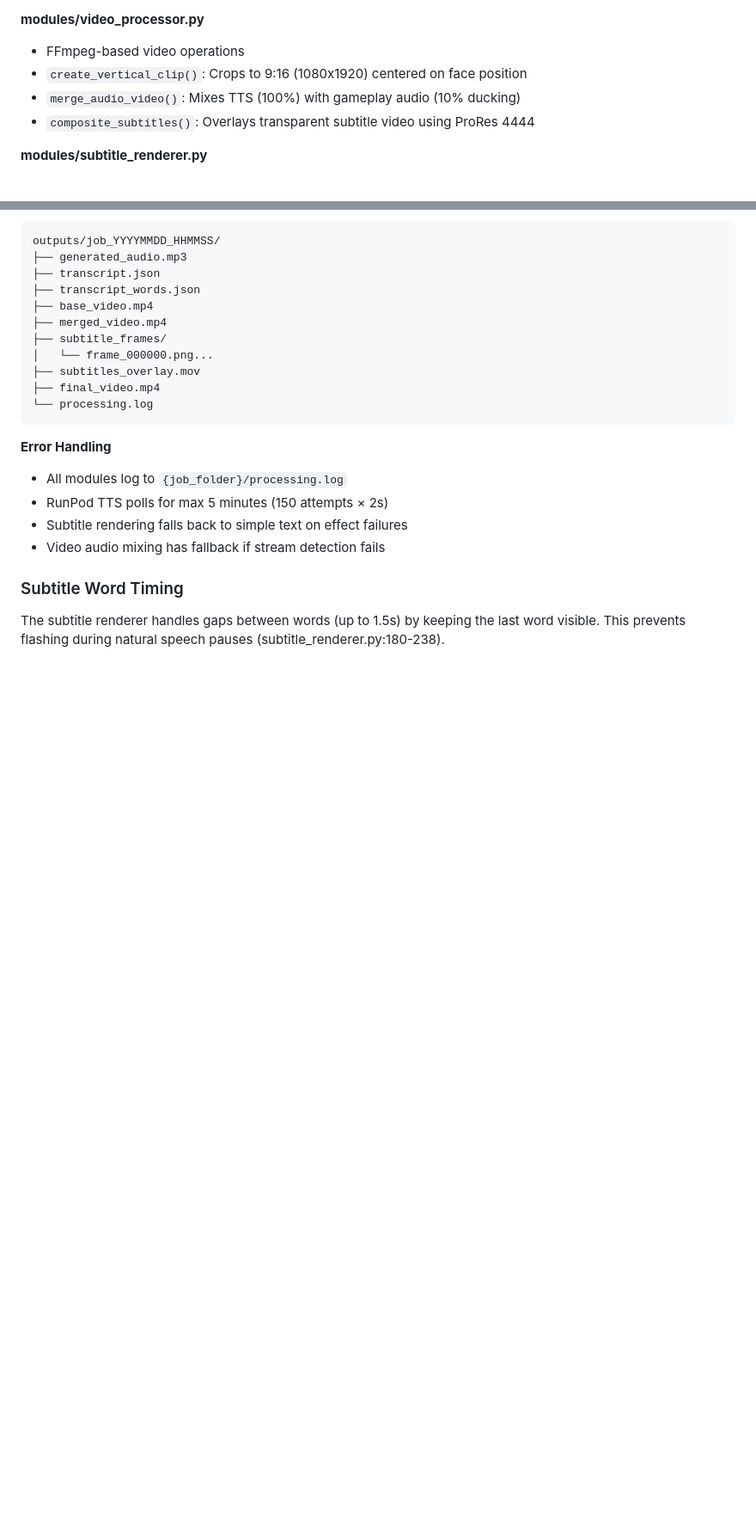
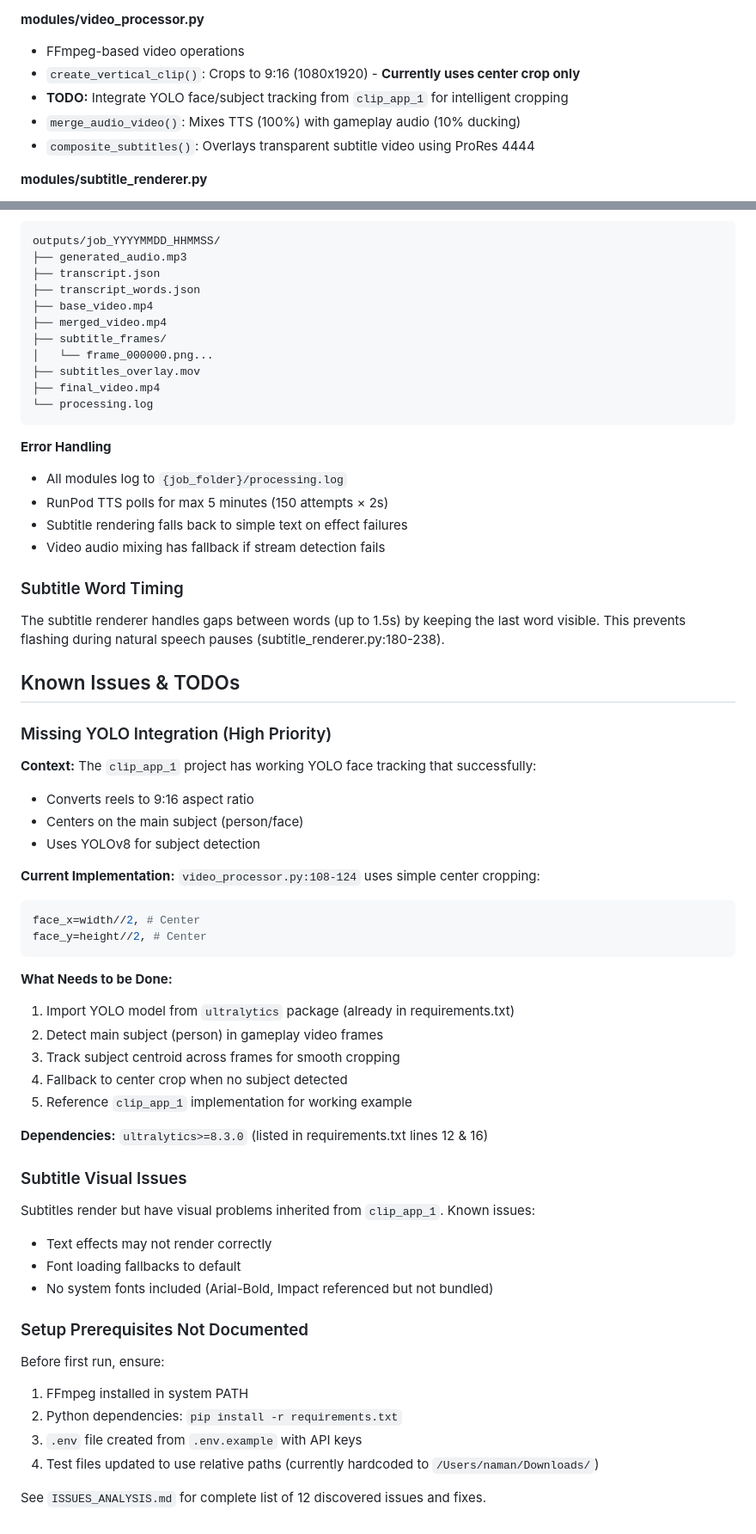
Before and after one commit to NamanVinayak/Gameplay_video, a Markdown page: CLAUDE.md, 2 parts joined by grey strips. Shown at 86% size. Rendered like a GitHub page; blank space fills up the shorter version.

Commit message:
Update CLAUDE.md with clip_app_1 context and YOLO integration notes
Key improvements:
- Added context about adapting from clip_app_1 project
- Documented that clip_app_1 has working YOLO face tracking
- Added "Known Issues & TODOs" section highlighting:
  - Missing YOLO integration (high priority)
  - Current center-crop limitation
  - Steps needed to integrate YOLO from clip_app_1
  - Subtitle visual issues to fix
  - Setup prerequisites

This provides future Claude instances with critical context
about the YOLO implementation that needs to be ported.

````diff
--- a/CLAUDE.md
+++ b/CLAUDE.md
@@ -67,7 +69,8 @@ The application follows a sequential 4-step pipeline (main.py:48-159):
 
 **modules/video_processor.py**
 - FFmpeg-based video operations
-- `create_vertical_clip()`: Crops to 9:16 (1080x1920) centered on face position
+- `create_vertical_clip()`: Crops to 9:16 (1080x1920) - **Currently uses center crop only**
+- **TODO:** Integrate YOLO face/subject tracking from `clip_app_1` for intelligent cropping
 - `merge_audio_video()`: Mixes TTS (100%) with gameplay audio (10% ducking)
 - `composite_subtitles()`: Overlays transparent subtitle video using ProRes 4444
 
@@ -144,3 +147,41 @@ outputs/job_YYYYMMDD_HHMMSS/
 
 ### Subtitle Word Timing
 The subtitle renderer handles gaps between words (up to 1.5s) by keeping the last word visible. This prevents flashing during natural speech pauses (subtitle_renderer.py:180-238).
+
+## Known Issues & TODOs
+
+### Missing YOLO Integration (High Priority)
+**Context:** The `clip_app_1` project has working YOLO face tracking that successfully:
+- Converts reels to 9:16 aspect ratio
+- Centers on the main subject (person/face)
+- Uses YOLOv8 for subject detection
+
+**Current Implementation:** `video_processor.py:108-124` uses simple center cropping:
+```python
+face_x=width//2, # Center
+face_y=height//2, # Center
+```
+
+**What Needs to be Done:**
+1. Import YOLO model from `ultralytics` package (already in requirements.txt)
+2. Detect main subject (person) in gameplay video frames
+3. Track subject centroid across frames for smooth cropping
+4. Fallback to center crop when no subject detected
+5. Reference `clip_app_1` implementation for working example
+
+**Dependencies:** `ultralytics>=8.3.0` (listed in requirements.txt lines 12 & 16)
+
+### Subtitle Visual Issues
+Subtitles render but have visual problems inherited from `clip_app_1`. Known issues:
+- Text effects may not render correctly
+- Font loading fallbacks to default
+- No system fonts included (Arial-Bold, Impact referenced but not bundled)
+
+### Setup Prerequisites Not Documented
+Before first run, ensure:
+1. FFmpeg installed in system PATH
+2. Python dependencies: `pip install -r requirements.txt`
+3. `.env` file created from `.env.example` with API keys
+4. Test files updated to use relative paths (currently hardcoded to `/Users/naman/Downloads/`)
+
+See `ISSUES_ANALYSIS.md` for complete list of 12 discovered issues and fixes.
````
Also changed, not shown: other parts of CLAUDE.md (+2 -0 lines).
